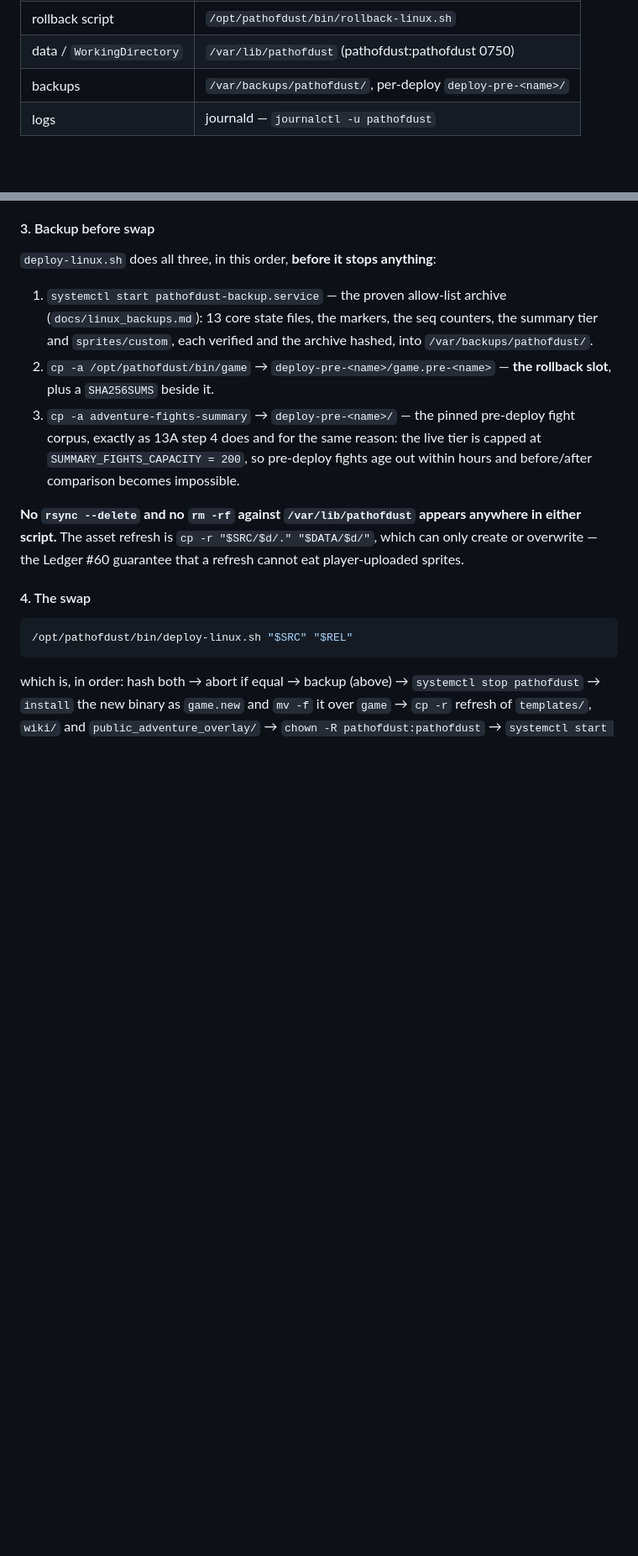
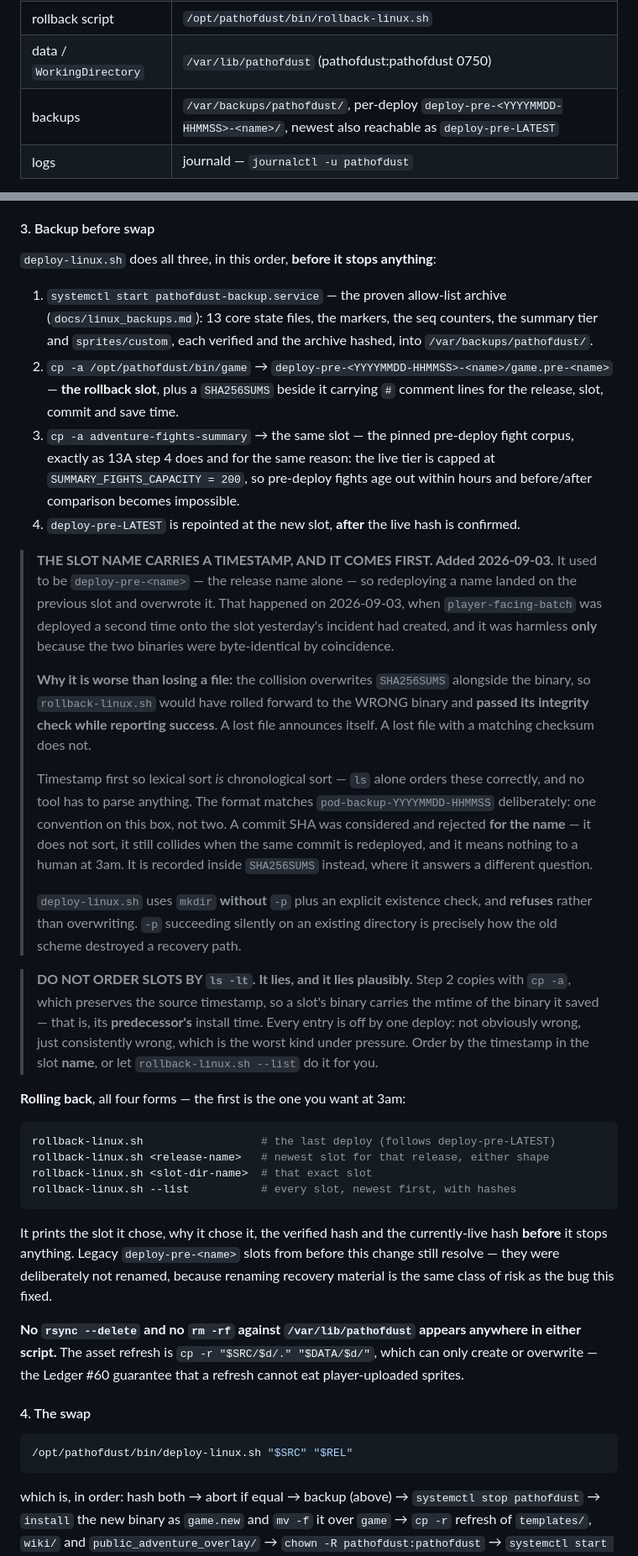
Before and after one commit to lokatigaming/PathofDust, a Markdown page: REFACTOR_PLAN.md, 2 parts joined by grey strips. Shown at 84% size. Rendered like a GitHub page; blank space fills up the shorter version.

Commit message:
REFACTOR_PLAN 13B and 13B.8: timestamped slots, LATEST, and the mtime warning
13B: paths table, the swap's backup steps, and a new step 4 for LATEST.
Adds the reasoning as a blockquote so the next reader gets WHY rather
than just the shape - including the sentence that justifies the change:
a colliding deploy overwrites SHA256SUMS alongside the binary, so
rollback would have restored the WRONG binary and PASSED its integrity
check while reporting success. A lost file announces itself; a lost file
with a matching checksum does not.

Adds an explicit warning where someone would reach for it: do not order
slots by `ls -lt`. cp -a preserves the source timestamp, so each slot's
binary carries its PREDECESSOR's install time - every entry off by one
deploy, plausible and consistently wrong. Order by the name, or use
--list.

Documents all four rollback forms, no-argument first, since that is the
one wanted at 3am.

13B.8 is the half a reviewer misses: template-only releases build the
slot BY HAND, so fixing only the script would have left the collision
live and better hidden - deploy-pre-craft-confirm is on the box now
waiting for a second template release of the same name. Same scheme, same
mkdir-without--p guard, plus a rule the binary path does not need: never
repoint LATEST at a template slot, because it holds no game.pre-* and
would arm a trap for whoever reaches for no-argument rollback. The
restore step now says how to find the slot again.

13B.8's 8.8 worked example is left as written - a dated record of the
2026-09-02 release, not live guidance.

Co-Authored-By: Claude Opus 5 <noreply@anthropic.com>

````diff
--- a/REFACTOR_PLAN.md
+++ b/REFACTOR_PLAN.md
@@ -1420,7 +1420,7 @@ Paths, fixed by `docs/linux_staging.md`:
 | deploy script | `/opt/pathofdust/bin/deploy-linux.sh` |
 | rollback script | `/opt/pathofdust/bin/rollback-linux.sh` |
 | data / `WorkingDirectory` | `/var/lib/pathofdust` (pathofdust:pathofdust 0750) |
-| backups | `/var/backups/pathofdust/`, per-deploy `deploy-pre-<name>/` |
+| backups | `/var/backups/pathofdust/`, per-deploy `deploy-pre-<YYYYMMDD-HHMMSS>-<name>/`, newest also reachable as `deploy-pre-LATEST` |
 | logs | journald — `journalctl -u pathofdust` |
 
 **Steps 1, 2 and 5 of 13A are unchanged and still apply on Linux:** write
@@ -1596,13 +1596,67 @@ anything**:
    archive (`docs/linux_backups.md`): 13 core state files, the markers,
    the seq counters, the summary tier and `sprites/custom`, each verified
    and the archive hashed, into `/var/backups/pathofdust/`.
-2. `cp -a /opt/pathofdust/bin/game` → `deploy-pre-<name>/game.pre-<name>`
-   — **the rollback slot**, plus a `SHA256SUMS` beside it.
-3. `cp -a adventure-fights-summary` → `deploy-pre-<name>/` — the pinned
+2. `cp -a /opt/pathofdust/bin/game` →
+   `deploy-pre-<YYYYMMDD-HHMMSS>-<name>/game.pre-<name>` — **the rollback
+   slot**, plus a `SHA256SUMS` beside it carrying `#` comment lines for
+   the release, slot, commit and save time.
+3. `cp -a adventure-fights-summary` → the same slot — the pinned
    pre-deploy fight corpus, exactly as 13A step 4 does and for the same
    reason: the live tier is capped at `SUMMARY_FIGHTS_CAPACITY = 200`, so
    pre-deploy fights age out within hours and before/after comparison
    becomes impossible.
+4. `deploy-pre-LATEST` is repointed at the new slot, **after** the live
+   hash is confirmed.
+
+> **THE SLOT NAME CARRIES A TIMESTAMP, AND IT COMES FIRST. Added
+> 2026-09-03.** It used to be `deploy-pre-<name>` — the release name
+> alone — so redeploying a name landed on the previous slot and
+> overwrote it. That happened on 2026-09-03, when `player-facing-batch`
+> was deployed a second time onto the slot yesterday's incident had
+> created, and it was harmless **only** because the two binaries were
+> byte-identical by coincidence.
+>
+> **Why it is worse than losing a file:** the collision overwrites
+> `SHA256SUMS` alongside the binary, so `rollback-linux.sh` would have
+> rolled forward to the WRONG binary and **passed its integrity check
+> while reporting success**. A lost file announces itself. A lost file
+> with a matching checksum does not.
+>
+> Timestamp first so lexical sort *is* chronological sort — `ls` alone
+> orders these correctly, and no tool has to parse anything. The format
+> matches `pod-backup-YYYYMMDD-HHMMSS` deliberately: one convention on
+> this box, not two. A commit SHA was considered and rejected **for the
+> name** — it does not sort, it still collides when the same commit is
+> redeployed, and it means nothing to a human at 3am. It is recorded
+> inside `SHA256SUMS` instead, where it answers a different question.
+>
+> `deploy-linux.sh` uses `mkdir` **without** `-p` plus an explicit
+> existence check, and **refuses** rather than overwriting. `-p`
+> succeeding silently on an existing directory is precisely how the old
+> scheme destroyed a recovery path.
+
+> **DO NOT ORDER SLOTS BY `ls -lt`. It lies, and it lies plausibly.**
+> Step 2 copies with `cp -a`, which preserves the source timestamp, so a
+> slot's binary carries the mtime of the binary it saved — that is, its
+> **predecessor's** install time. Every entry is off by one deploy: not
+> obviously wrong, just consistently wrong, which is the worst kind under
+> pressure. Order by the timestamp in the slot **name**, or let
+> `rollback-linux.sh --list` do it for you.
+
+**Rolling back**, all four forms — the first is the one you want at 3am:
+
+```sh
+rollback-linux.sh                  # the last deploy (follows deploy-pre-LATEST)
+rollback-linux.sh <release-name>   # newest slot for that release, either shape
+rollback-linux.sh <slot-dir-name>  # that exact slot
+rollback-linux.sh --list           # every slot, newest first, with hashes
+```
+
+It prints the slot it chose, why it chose it, the verified hash and the
+currently-live hash **before** it stops anything. Legacy `deploy-pre-<name>`
+slots from before this change still resolve — they were deliberately not
+renamed, because renaming recovery material is the same class of risk as
+the bug this fixed.
 
 **No `rsync --delete` and no `rm -rf` against `/var/lib/pathofdust`
 appears anywhere in either script.** The asset refresh is
````
Also changed, not shown: other parts of REFACTOR_PLAN.md (+25 -5 lines).
